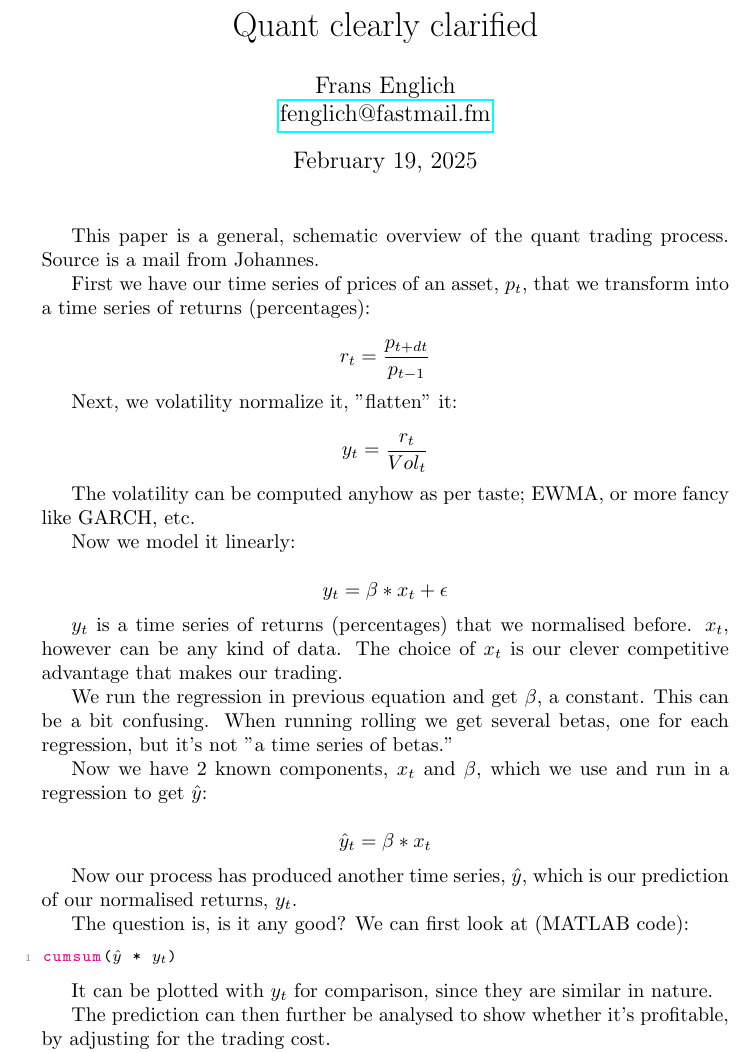
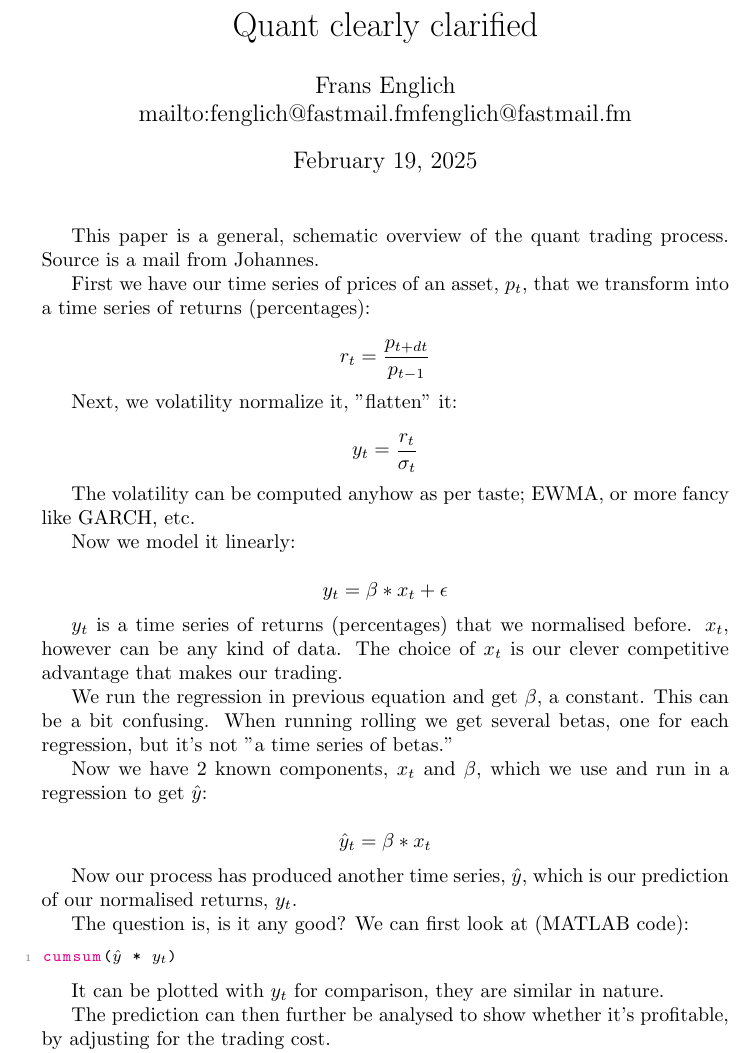
Before and after one commit to fransenglich/finprojects, a LaTeX document (quantclear/explainer.tex): part of the page, cut so that both start at the same text. Compiled offline with pdfLaTeX.

Commit message:
Nonsense to suppress warning.

```diff
--- a/quantclear/explainer.tex
+++ b/quantclear/explainer.tex
@@ -70,7 +70,7 @@
 
 \title{\documenttitle}
 \date{\today}
-\author{Frans Englich \\
+\author{Frans Englich\texorpdfstring \\
         \href{mailto:fenglich@fastmail.fm}{fenglich@fastmail.fm}}
 
 \hypersetup{
@@ -93,7 +93,7 @@ First we have our time series of prices of an asset, $p_t$, that we transform in
 Next, we volatility normalize it, "flatten" it:
 
 \begin{equation*}
-    y_t = \frac{r_t}{Vol_t}
+    y_t = \frac{r_t}{\sigma_t}
 \end{equation*}
 
 The volatility can be computed anyhow as per taste; EWMA, or more fancy like GARCH, etc.
@@ -122,7 +122,7 @@ The question is, is it any good? We can first look at (MATLAB code):
 cumsum($\hat{y}$ * $y_t$)
 \end{lstlisting}
 
-It can be plotted with $y_t$ for comparison, since they are similar in nature.
+It can be plotted with $y_t$ for comparison, they are similar in nature.
 
 The prediction can then further be analysed to show whether it's profitable, by adjusting for the trading cost.
 
```
